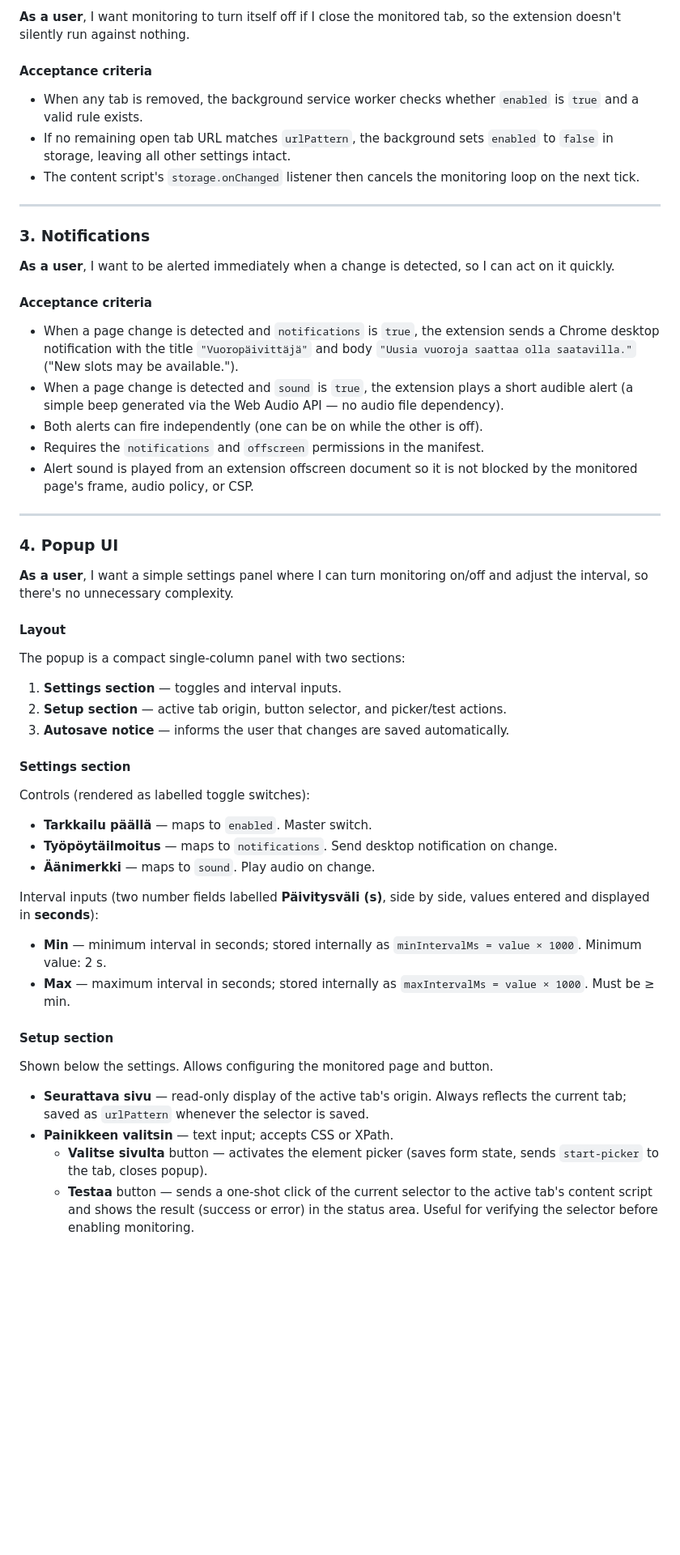
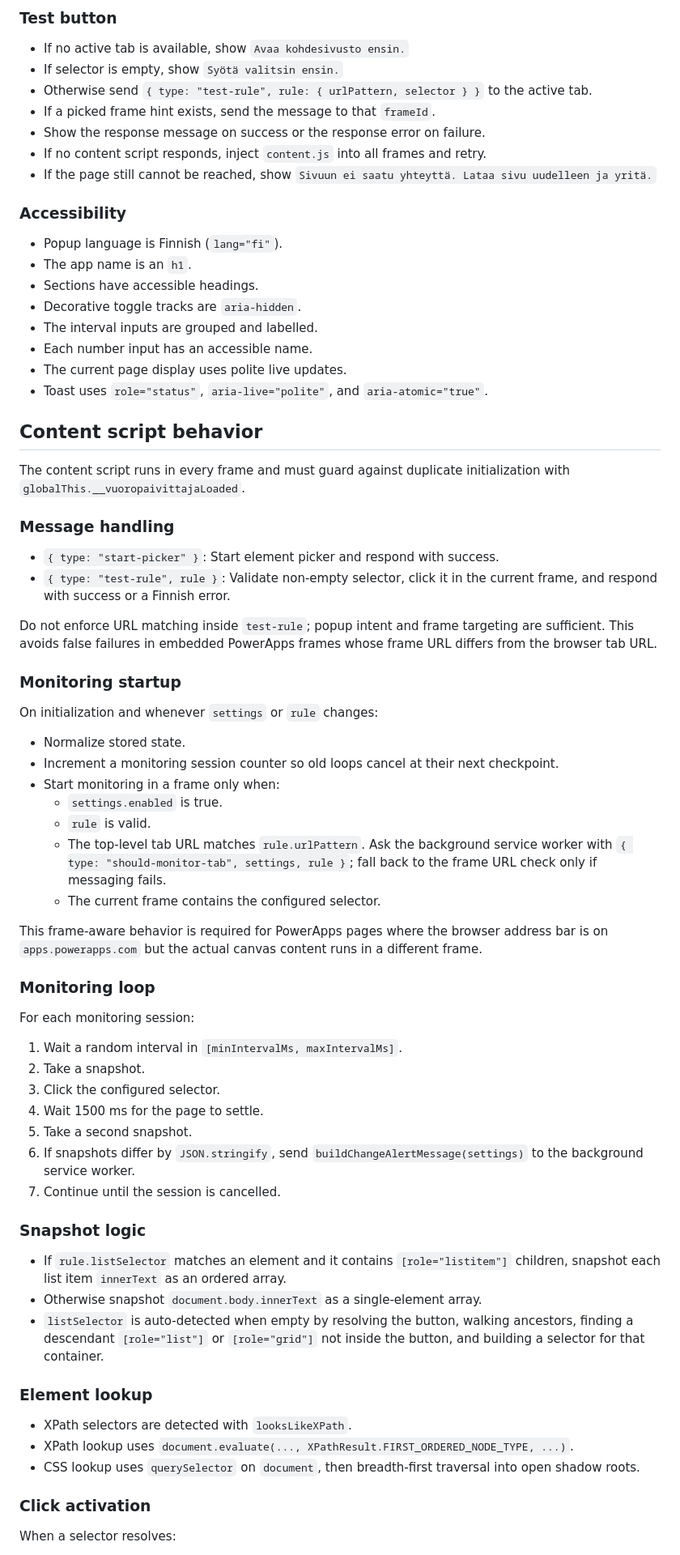
Before and after one commit to cniska/vuoropaivittaja, a Markdown page: SPEC.md, the part around one of its changes. Shown at 81% size. GitHub-like rendering; blank space fills up the shorter version.

```diff
--- a/SPEC.md
+++ b/SPEC.md
@@ -95,59 +143,75 @@ A rule with an empty `urlPattern` or empty `selector` is not active.
 
-**As a user**, I want monitoring to turn itself off if I close the monitored tab, so the extension doesn't silently run against nothing.
+### Test button
 
-#### Acceptance criteria
+- If no active tab is available, show `Avaa kohdesivusto ensin.`
+- If selector is empty, show `Syötä valitsin ensin.`
+- Otherwise send `{ type: "test-rule", rule: { urlPattern, selector } }` to the active tab.
+- If a picked frame hint exists, send the message to that `frameId`.
+- Show the response message on success or the response error on failure.
+- If no content script responds, inject `content.js` into all frames and retry.
+- If the page still cannot be reached, show `Sivuun ei saatu yhteyttä. Lataa sivu uudelleen ja yritä.`
 
-- When any tab is removed, the background service worker checks whether `enabled` is `true` and a valid rule exists.
-- If no remaining open tab URL matches `urlPattern`, the background sets `enabled` to `false` in storage, leaving all other settings intact.
-- The content script's `storage.onChanged` listener then cancels the monitoring loop on the next tick.
+### Accessibility
 
----
+- Popup language is Finnish (`lang="fi"`).
+- The app name is an `h1`.
+- Sections have accessible headings.
+- Decorative toggle tracks are `aria-hidden`.
+- The interval inputs are grouped and labelled.
+- Each number input has an accessible name.
+- The current page display uses polite live updates.
+- Toast uses `role="status"`, `aria-live="polite"`, and `aria-atomic="true"`.
 
-### 3. Notifications
+## Content script behavior
 
-**As a user**, I want to be alerted immediately when a change is detected, so I can act on it quickly.
+The content script runs in every frame and must guard against duplicate initialization with `globalThis.__vuoropaivittajaLoaded`.
 
-#### Acceptance criteria
+### Message handling
 
-- When a page change is detected and `notifications` is `true`, the extension sends a Chrome desktop notification with the title `"Vuoropäivittäjä"` and body `"Uusia vuoroja saattaa olla saatavilla."` ("New slots may be available.").
-- When a page change is detected and `sound` is `true`, the extension plays a short audible alert (a simple beep generated via the Web Audio API — no audio file dependency).
-- Both alerts can fire independently (one can be on while the other is off).
-- Requires the `notifications` and `offscreen` permissions in the manifest.
-- Alert sound is played from an extension offscreen document so it is not blocked by the monitored page's frame, audio policy, or CSP.
+- `{ type: "start-picker" }`: Start element picker and respond with success.
+- `{ type: "test-rule", rule }`: Validate non-empty selector, click it in the current frame, and respond with success or a Finnish error.
 
----
+Do not enforce URL matching inside `test-rule`; popup intent and frame targeting are sufficient. This avoids false failures in embedded PowerApps frames whose frame URL differs from the browser tab URL.
 
-### 4. Popup UI
+### Monitoring startup
 
-**As a user**, I want a simple settings panel where I can turn monitoring on/off and adjust the interval, so there's no unnecessary complexity.
+On initialization and whenever `settings` or `rule` changes:
 
-#### Layout
+- Normalize stored state.
+- Increment a monitoring session counter so old loops cancel at their next checkpoint.
+- Start monitoring in a frame only when:
+  - `settings.enabled` is true.
+  - `rule` is valid.
+  - The top-level tab URL matches `rule.urlPattern`. Ask the background service worker with `{ type: "should-monitor-tab", settings, rule }`; fall back to the frame URL check only if messaging fails.
+  - The current frame contains the configured selector.
 
-The popup is a compact single-column panel with two sections:
+This frame-aware behavior is required for PowerApps pages where the browser address bar is on `apps.powerapps.com` but the actual canvas content runs in a different frame.
 
-1. **Settings section** — toggles and interval inputs.
-2. **Setup section** — active tab origin, button selector, and picker/test actions.
-3. **Autosave notice** — informs the user that changes are saved automatically.
+### Monitoring loop
 
-#### Settings section
+For each monitoring session:
 
-Controls (rendered as labelled toggle switches):
+1. Wait a random interval in `[minIntervalMs, maxIntervalMs]`.
+2. Take a snapshot.
+3. Click the configured selector.
+4. Wait 1500 ms for the page to settle.
+5. Take a second snapshot.
+6. If snapshots differ by `JSON.stringify`, send `buildChangeAlertMessage(settings)` to the background service worker.
+7. Continue until the session is cancelled.
 
-- **Tarkkailu päällä** — maps to `enabled`. Master switch.
-- **Työpöytäilmoitus** — maps to `notifications`. Send desktop notification on change.
-- **Äänimerkki** — maps to `sound`. Play audio on change.
+### Snapshot logic
 
-Interval inputs (two number fields labelled **Päivitysväli (s)**, side by side, values entered and displayed in **seconds**):
+- If `rule.listSelector` matches an element and it contains `[role="listitem"]` children, snapshot each list item `innerText` as an ordered array.
+- Otherwise snapshot `document.body.innerText` as a single-element array.
+- `listSelector` is auto-detected when empty by resolving the button, walking ancestors, finding a descendant `[role="list"]` or `[role="grid"]` not inside the button, and building a selector for that container.
 
-- **Min** — minimum interval in seconds; stored internally as `minIntervalMs = value × 1000`. Minimum value: 2 s.
-- **Max** — maximum interval in seconds; stored internally as `maxIntervalMs = value × 1000`. Must be ≥ min.
+### Element lookup
 
-#### Setup section
+- XPath selectors are detected with `looksLikeXPath`.
+- XPath lookup uses `document.evaluate(..., XPathResult.FIRST_ORDERED_NODE_TYPE, ...)`.
+- CSS lookup uses `querySelector` on `document`, then breadth-first traversal into open shadow roots.
 
-Shown below the settings. Allows configuring the monitored page and button.
+### Click activation
 
-- **Seurattava sivu** — read-only display of the active tab's origin. Always reflects the current tab; saved as `urlPattern` whenever the selector is saved.
-- **Painikkeen valitsin** — text input; accepts CSS or XPath.
-  - **Valitse sivulta** button — activates the element picker (saves form state, sends `start-picker` to the tab, closes popup).
-  - **Testaa** button — sends a one-shot click of the current selector to the active tab's content script and shows the result (success or error) in the status area. Useful for verifying the selector before enabling monitoring.
+When a selector resolves:
 
```
Also changed, not shown: other parts of SPEC.md (+254 -94 lines).
